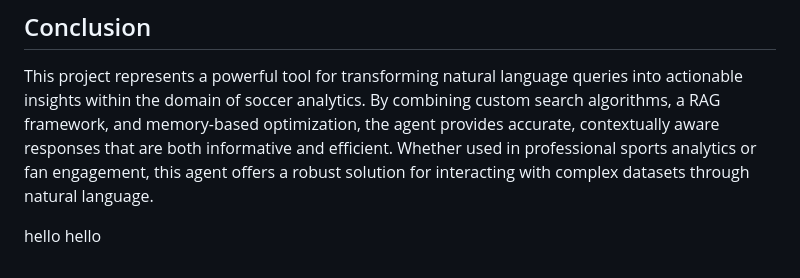
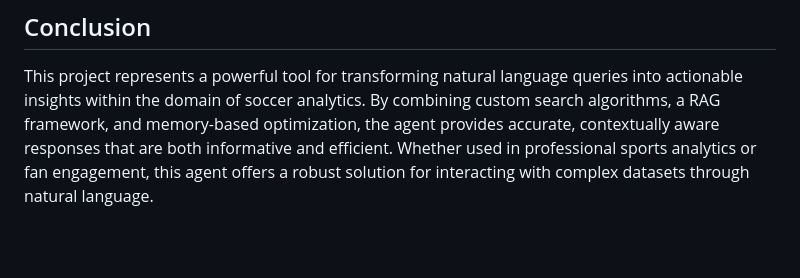
Before and after one commit to RPD123-byte/Soccer_Bot, a Markdown page: README.md, the part around the change. GitHub-like rendering; blank space fills up the shorter version.

```diff
--- a/README.md
+++ b/README.md
@@ -67,6 +67,3 @@ This framework is designed to be scalable and adaptable to various data environm
 ## Conclusion
 
 This project represents a powerful tool for transforming natural language queries into actionable insights within the domain of soccer analytics. By combining custom search algorithms, a RAG framework, and memory-based optimization, the agent provides accurate, contextually aware responses that are both informative and efficient. Whether used in professional sports analytics or fan engagement, this agent offers a robust solution for interacting with complex datasets through natural language.
-
-hello
-hello
```
